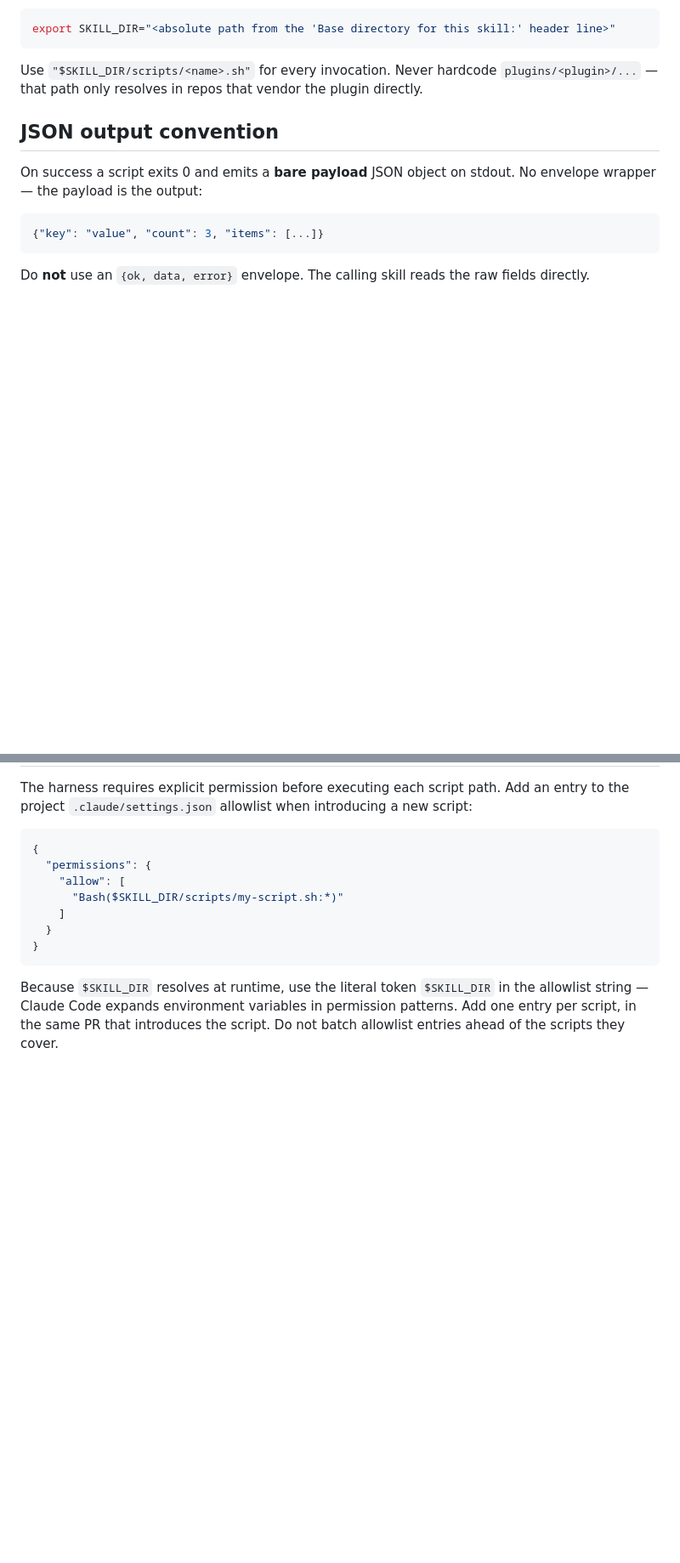
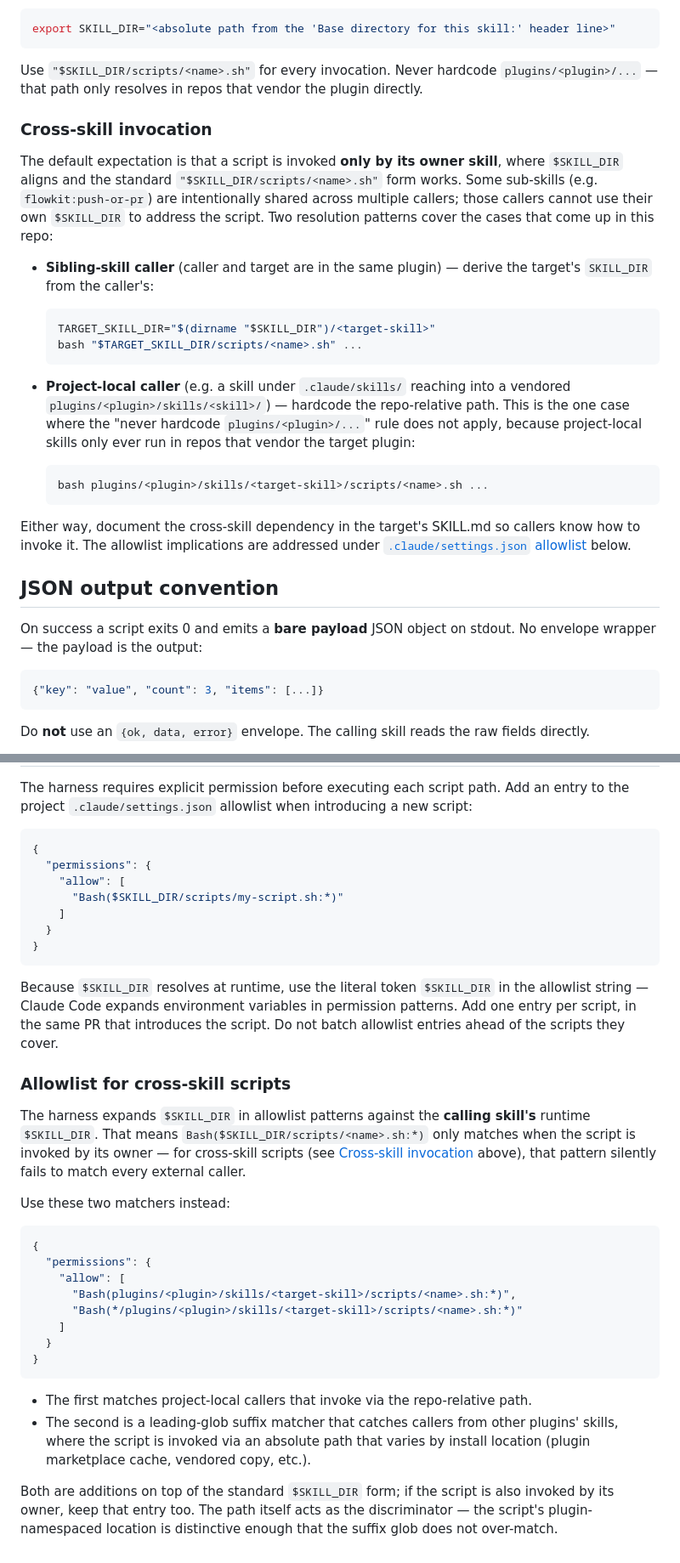
Before and after one commit to smallorbit/smallorbit-plugins, a Markdown page: plugins/_shared/script-authoring.md, 2 parts joined by grey strips. Shown at 85% size. Drawn GitHub-style; blank space fills up the shorter version.

Commit message:
docs(_shared): document cross-skill script invocation and allowlist patterns
Cross-skill script invocation (a sub-skill's script invoked by other
skills) is a real pattern this repo uses — flowkit:push-or-pr is
called by /bump-versions, /flowkit:release, and /flowkit:hotfix.
The previous convention assumed 1:1 owner-to-script and offered no
guidance for the cross-skill case, leaving callers to either guess at
the right resolution form or violate the literal "never hardcode
plugins/<plugin>/..." rule.

- Document sibling-skill ($(dirname $SKILL_DIR)/<target>) and
  project-local (repo-relative hardcoded) resolution patterns.
- Document the allowlist matchers required for cross-skill scripts:
  $SKILL_DIR matchers don't match when the caller isn't the owner,
  so a repo-relative + absolute-suffix-glob pair is needed.
- Reference the cross-skill section from the allowlist section so
  the two patterns connect cleanly.

````diff
--- a/plugins/_shared/script-authoring.md
+++ b/plugins/_shared/script-authoring.md
@@ -37,6 +37,25 @@ export SKILL_DIR="<absolute path from the 'Base directory for this skill:' heade
 ```
 
 Use `"$SKILL_DIR/scripts/<name>.sh"` for every invocation. Never hardcode `plugins/<plugin>/...` — that path only resolves in repos that vendor the plugin directly.
+
+### Cross-skill invocation
+
+The default expectation is that a script is invoked **only by its owner skill**, where `$SKILL_DIR` aligns and the standard `"$SKILL_DIR/scripts/<name>.sh"` form works. Some sub-skills (e.g. `flowkit:push-or-pr`) are intentionally shared across multiple callers; those callers cannot use their own `$SKILL_DIR` to address the script. Two resolution patterns cover the cases that come up in this repo:
+
+- **Sibling-skill caller** (caller and target are in the same plugin) — derive the target's `SKILL_DIR` from the caller's:
+
+  ```bash
+  TARGET_SKILL_DIR="$(dirname "$SKILL_DIR")/<target-skill>"
+  bash "$TARGET_SKILL_DIR/scripts/<name>.sh" ...
+  ```
+
+- **Project-local caller** (e.g. a skill under `.claude/skills/` reaching into a vendored `plugins/<plugin>/skills/<skill>/`) — hardcode the repo-relative path. This is the one case where the "never hardcode `plugins/<plugin>/...`" rule does not apply, because project-local skills only ever run in repos that vendor the target plugin:
+
+  ```bash
+  bash plugins/<plugin>/skills/<target-skill>/scripts/<name>.sh ...
+  ```
+
+Either way, document the cross-skill dependency in the target's SKILL.md so callers know how to invoke it. The allowlist implications are addressed under [`.claude/settings.json` allowlist](#claudesettingsjson-allowlist) below.
 
 ## JSON output convention
 
@@ -123,3 +142,25 @@ The harness requires explicit permission before executing each script path. Add
 ```
 
 Because `$SKILL_DIR` resolves at runtime, use the literal token `$SKILL_DIR` in the allowlist string — Claude Code expands environment variables in permission patterns. Add one entry per script, in the same PR that introduces the script. Do not batch allowlist entries ahead of the scripts they cover.
+
+### Allowlist for cross-skill scripts
+
+The harness expands `$SKILL_DIR` in allowlist patterns against the **calling skill's** runtime `$SKILL_DIR`. That means `Bash($SKILL_DIR/scripts/<name>.sh:*)` only matches when the script is invoked by its owner — for cross-skill scripts (see [Cross-skill invocation](#cross-skill-invocation) above), that pattern silently fails to match every external caller.
+
+Use these two matchers instead:
+
+```json
+{
+  "permissions": {
+    "allow": [
+      "Bash(plugins/<plugin>/skills/<target-skill>/scripts/<name>.sh:*)",
+      "Bash(*/plugins/<plugin>/skills/<target-skill>/scripts/<name>.sh:*)"
+    ]
+  }
+}
+```
+
+- The first matches project-local callers that invoke via the repo-relative path.
+- The second is a leading-glob suffix matcher that catches callers from other plugins' skills, where the script is invoked via an absolute path that varies by install location (plugin marketplace cache, vendored copy, etc.).
+
+Both are additions on top of the standard `$SKILL_DIR` form; if the script is also invoked by its owner, keep that entry too. The path itself acts as the discriminator — the script's plugin-namespaced location is distinctive enough that the suffix glob does not over-match.
````
